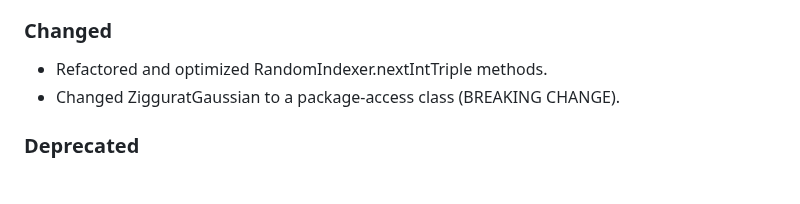
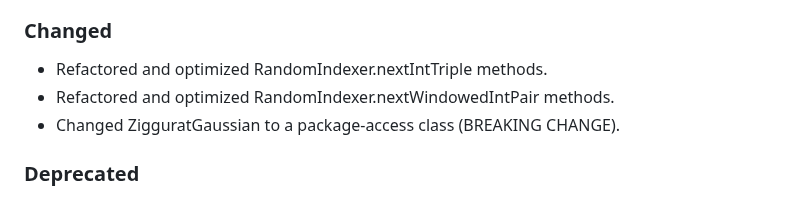
Before and after one commit to cicirello/rho-mu, a Markdown page: CHANGELOG.md, the part around one of its changes. Rendered like a GitHub page.

```diff
--- a/CHANGELOG.md
+++ b/CHANGELOG.md
@@ -18,6 +18,7 @@ and this project adheres to [Semantic Versioning](https://semver.org/spec/v2.0.0
 
 ### Changed
 * Refactored and optimized RandomIndexer.nextIntTriple methods.
+* Refactored and optimized RandomIndexer.nextWindowedIntPair methods.
 * Changed ZigguratGaussian to a package-access class (BREAKING CHANGE).
 
 ### Deprecated
```
Also changed, not shown: other parts of CHANGELOG.md (+1 -1 lines).
